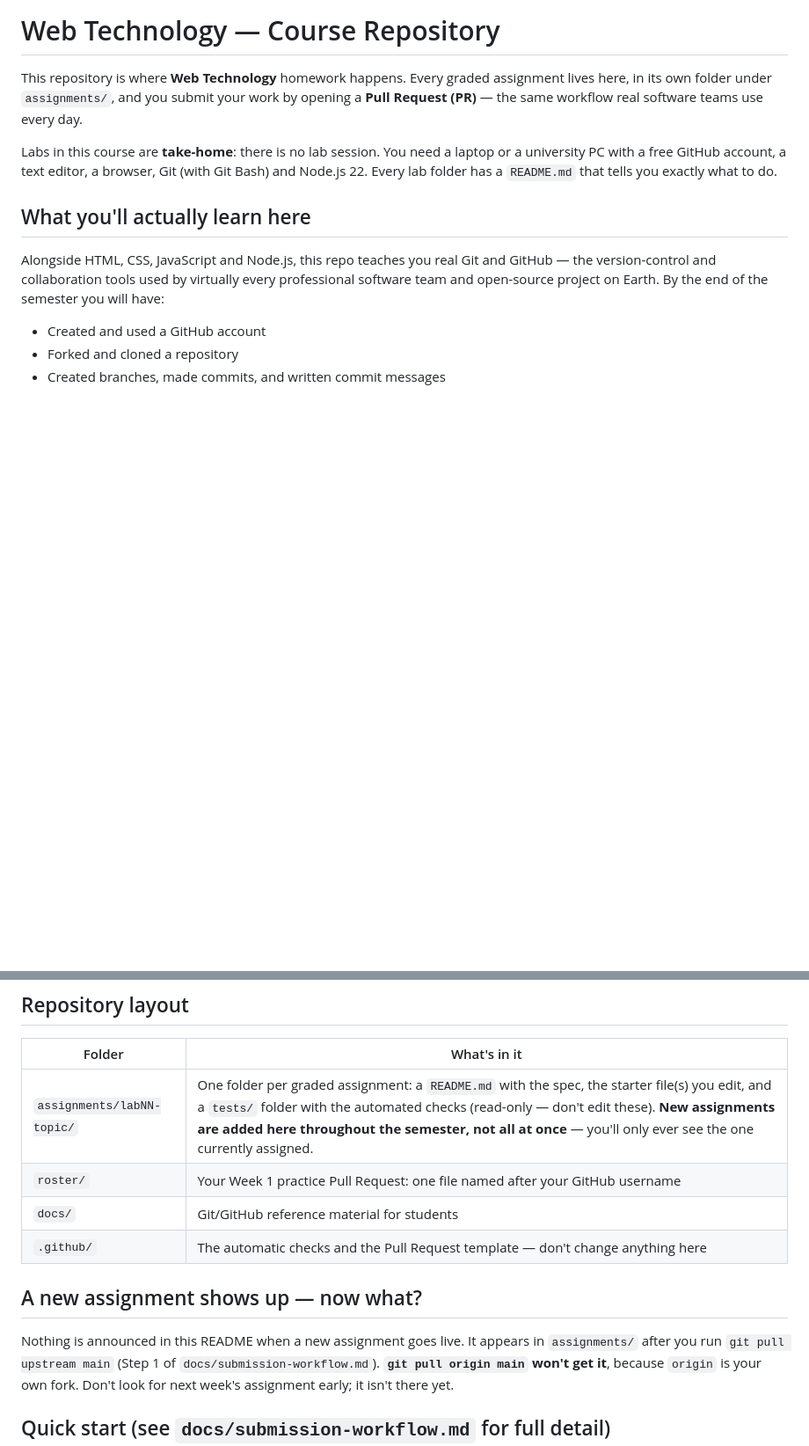
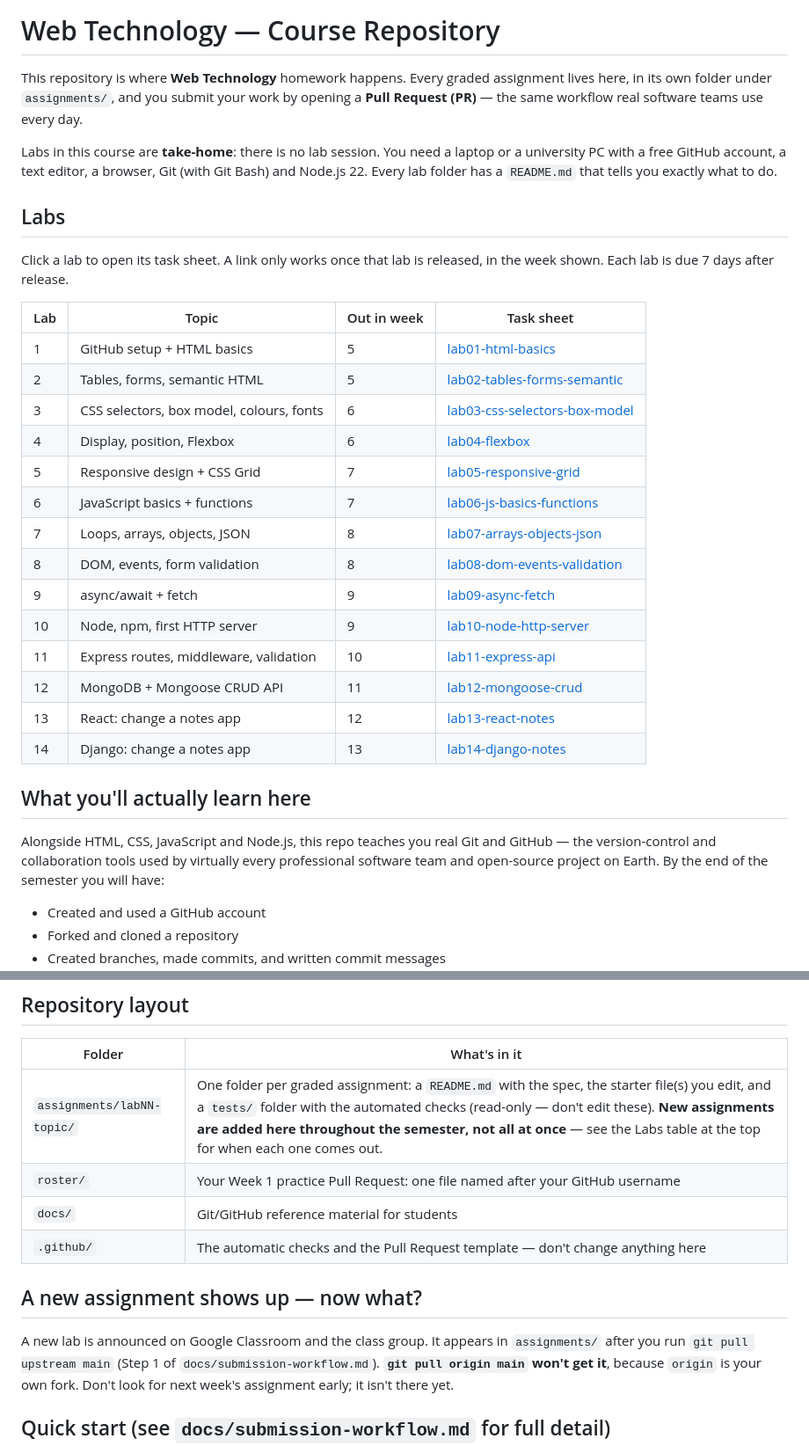
Before and after one commit to ASAD-BE18/web-technology-fall2026, a Markdown page: README.md, 2 parts joined by grey strips. Shown at 88% size. GitHub-like rendering; blank space fills up the shorter version.

Commit message:
docs(readme): list all 14 labs with links
Students could not find the lab sheets. The README now opens with a Labs table: topic, release week and a link to each task sheet.

```diff
--- a/README.md
+++ b/README.md
@@ -9,6 +9,28 @@ Labs in this course are **take-home**: there is no lab session. You need a
 laptop or a university PC with a free GitHub account, a text editor, a
 browser, Git (with Git Bash) and Node.js 22. Every lab folder has a
 `README.md` that tells you exactly what to do.
+
+## Labs
+
+Click a lab to open its task sheet. A link only works once that lab is
+released, in the week shown. Each lab is due 7 days after release.
+
+| Lab | Topic | Out in week | Task sheet |
+|---|---|---|---|
+| 1 | GitHub setup + HTML basics | 5 | [lab01-html-basics](assignments/lab01-html-basics/README.md) |
+| 2 | Tables, forms, semantic HTML | 5 | [lab02-tables-forms-semantic](assignments/lab02-tables-forms-semantic/README.md) |
+| 3 | CSS selectors, box model, colours, fonts | 6 | [lab03-css-selectors-box-model](assignments/lab03-css-selectors-box-model/README.md) |
+| 4 | Display, position, Flexbox | 6 | [lab04-flexbox](assignments/lab04-flexbox/README.md) |
+| 5 | Responsive design + CSS Grid | 7 | [lab05-responsive-grid](assignments/lab05-responsive-grid/README.md) |
+| 6 | JavaScript basics + functions | 7 | [lab06-js-basics-functions](assignments/lab06-js-basics-functions/README.md) |
+| 7 | Loops, arrays, objects, JSON | 8 | [lab07-arrays-objects-json](assignments/lab07-arrays-objects-json/README.md) |
+| 8 | DOM, events, form validation | 8 | [lab08-dom-events-validation](assignments/lab08-dom-events-validation/README.md) |
+| 9 | async/await + fetch | 9 | [lab09-async-fetch](assignments/lab09-async-fetch/README.md) |
+| 10 | Node, npm, first HTTP server | 9 | [lab10-node-http-server](assignments/lab10-node-http-server/README.md) |
+| 11 | Express routes, middleware, validation | 10 | [lab11-express-api](assignments/lab11-express-api/README.md) |
+| 12 | MongoDB + Mongoose CRUD API | 11 | [lab12-mongoose-crud](assignments/lab12-mongoose-crud/README.md) |
+| 13 | React: change a notes app | 12 | [lab13-react-notes](assignments/lab13-react-notes/README.md) |
+| 14 | Django: change a notes app | 13 | [lab14-django-notes](assignments/lab14-django-notes/README.md) |
 
 ## What you'll actually learn here
 
@@ -84,14 +106,14 @@ username to your roll number privately.
 
 | Folder | What's in it |
 |---|---|
-| `assignments/labNN-topic/` | One folder per graded assignment: a `README.md` with the spec, the starter file(s) you edit, and a `tests/` folder with the automated checks (read-only — don't edit these). **New assignments are added here throughout the semester, not all at once** — you'll only ever see the one currently assigned. |
+| `assignments/labNN-topic/` | One folder per graded assignment: a `README.md` with the spec, the starter file(s) you edit, and a `tests/` folder with the automated checks (read-only — don't edit these). **New assignments are added here throughout the semester, not all at once** — see the Labs table at the top for when each one comes out. |
 | `roster/` | Your Week 1 practice Pull Request: one file named after your GitHub username |
 | `docs/` | Git/GitHub reference material for students |
 | `.github/` | The automatic checks and the Pull Request template — don't change anything here |
 
 ## A new assignment shows up — now what?
 
-Nothing is announced in this README when a new assignment goes live. It
+A new lab is announced on Google Classroom and the class group. It
 appears in `assignments/` after you run `git pull upstream main` (Step 1 of
 `docs/submission-workflow.md`). **`git pull origin main` won't get it**,
 because `origin` is your own fork. Don't look for next week's assignment
```
